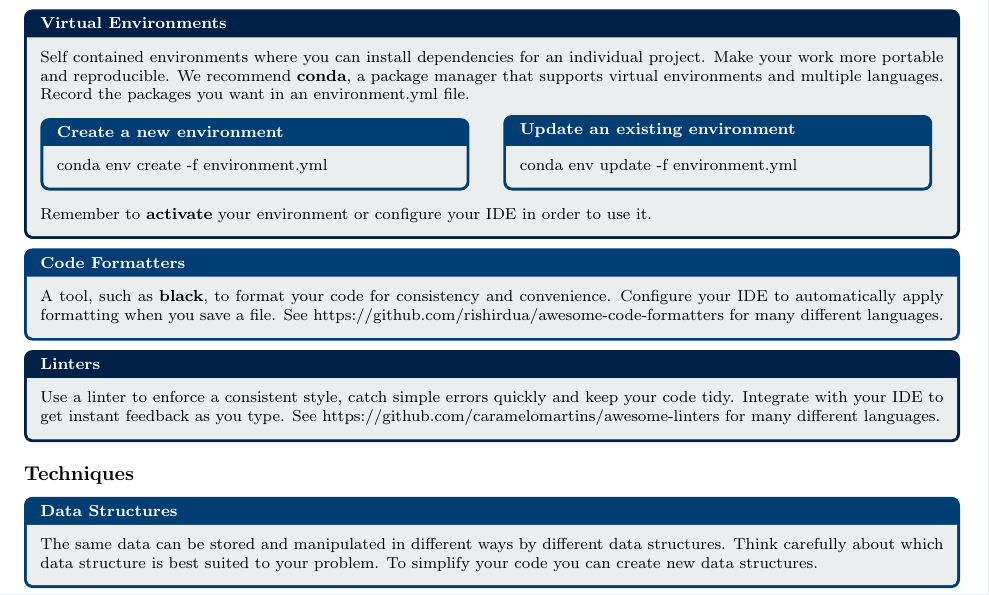
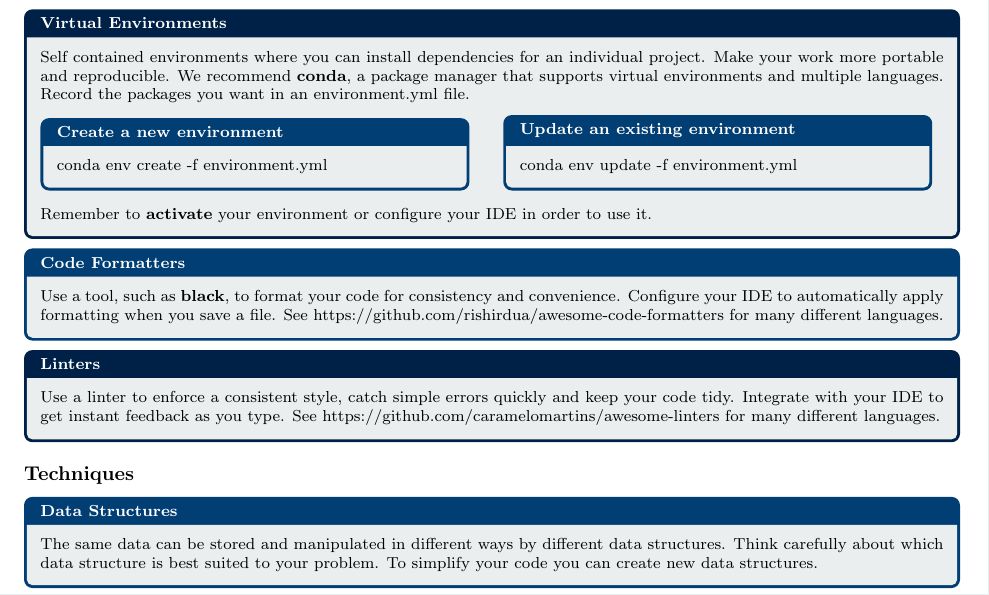
Before and after one commit to ImperialCollegeLondon/grad_school_software_engineering_course, a LaTeX document (handouts/handout-lesson1.tex): part of the page, cut so that both start at the same text. Compiled offline with pdfLaTeX.

Commit message:
Fix typo

```diff
--- a/handouts/handout-lesson1.tex
+++ b/handouts/handout-lesson1.tex
@@ -36,9 +36,9 @@
 \end{navybox}
 
 \begin{bluebox}[title=Code Formatters]
-  A tool, such as \textbf{black}, to format your code for consistency and
+  Use a tool, such as \textbf{black}, to format your code for consistency and
   convenience. Configure your IDE to automatically apply formatting when you
-  save a file.  See https://github.com/rishirdua/awesome-code-formatters for
+  save a file. See https://github.com/rishirdua/awesome-code-formatters for
   many different languages.
 \end{bluebox}
 
```
